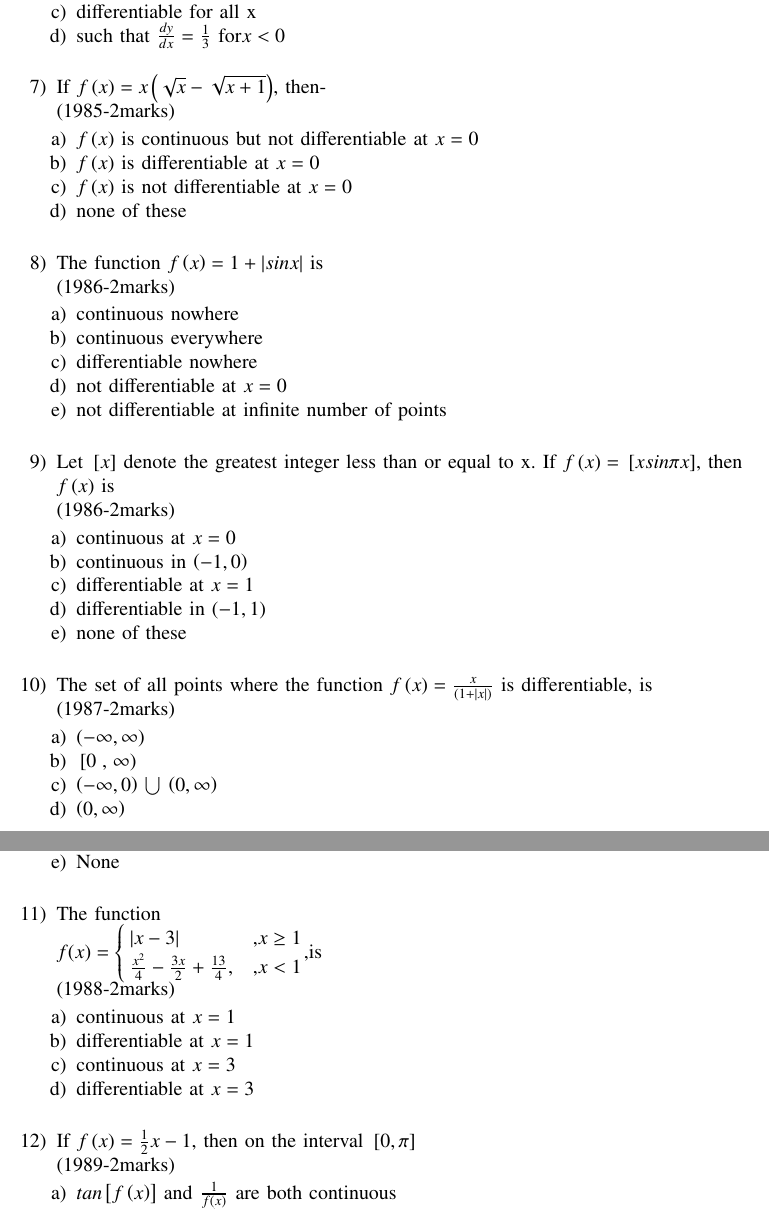
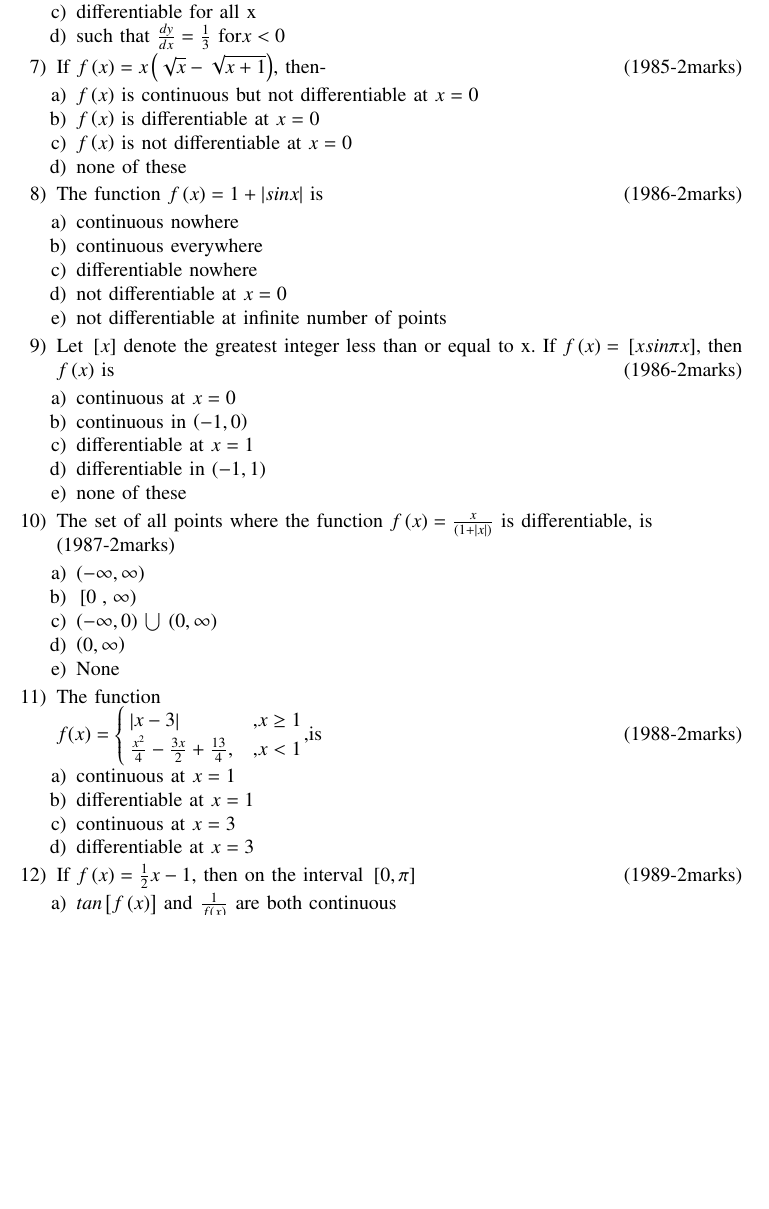
Before and after one commit to nithin769/EE1030, a LaTeX problem sheet (Assignment1/main.tex): two parts of pages 2 and 3 of 3 before the commit and part of page 2 of 3 after it, the two joined at a grey line, cut so that both start at the same text, the shorter picture padded with empty space. Compiled offline with pdfLaTeX.

Commit message:
added assignment

```diff
--- a/Assignment1/main.tex
+++ b/Assignment1/main.tex
@@ -109,33 +109,33 @@
 			\item defined for all real x
 			\item continuous at $x=0$
 			\item differentiable for all x
-			\item such that $\frac{dy}{dx}=\frac{1}{3}$ for$x<0$ \\
+			\item such that $\frac{dy}{dx}=\frac{1}{3}$ for$x<0$
 		\end{enumerate}
 %7
-	\item If $f\brak{x}=x\brak{\sqrt{x}-\sqrt{x+1}}$, then- \\ \hfill{(1985-2marks)}
+	\item If $f\brak{x}=x\brak{\sqrt{x}-\sqrt{x+1}}$, then- \hfill{(1985-2marks)}
 		\begin{enumerate}
 			\item $f\brak{x}$ is continuous but not differentiable at $x=0$
 			\item $f\brak{x}$ is differentiable at $x=0$
 			\item $f\brak{x}$ is not differentiable at $x=0$
-			\item none of these \\
+			\item none of these
 		\end{enumerate}
 %8
-	\item The function $f\brak{x}=1+\abs{sinx}$ is \\ \hfill{(1986-2marks)}
+	\item The function $f\brak{x}=1+\abs{sinx}$ is \hfill{(1986-2marks)}
 		\begin{enumerate}
 			\item continuous nowhere
 			\item continuous everywhere
 			\item differentiable nowhere
 			\item not differentiable at $x=0$
-			\item not differentiable at infinite number of points \\
+			\item not differentiable at infinite number of points
 		\end{enumerate}
 %9
-	\item Let $\sbrak{x}$ denote the greatest integer less than or equal to x. If $f\brak{x}=\sbrak{xsin \pi x}$, then $f\brak{x}$ is \\ \hfill{(1986-2marks)}
+	\item Let $\sbrak{x}$ denote the greatest integer less than or equal to x. If $f\brak{x}=\sbrak{xsin \pi x}$, then $f\brak{x}$ is \hfill{(1986-2marks)}
 		\begin{enumerate}
 			\item continuous at $x=0$
 			\item continuous in $\brak{-1,0}$
 			\item differentiable at $x=1$
 			\item differentiable in $\brak{-1,1}$
-			\item none of these \\
+			\item none of these
 		\end{enumerate}
 %10
 	\item The set of all points where the function $f\brak{x}=\frac{x}{(1+\abs{x})}$ is differentiable, is \\ \hfill{(1987-2marks)}
@@ -144,18 +144,18 @@
 			\item $\lsbrak{0}, \rbrak{\infty}$
 			\item $\brak{- \infty,0}$ $\bigcup$ $\brak{0, \infty}$
 			\item $\brak{0, \infty}$
-			\item None \\
+			\item None
 		\end{enumerate}
 %11
-	\item The function \\ $f(x)=\begin{cases}\abs{x-3} & \text{,} x \geq 1 \\ \frac{x^2}{4}-\frac{3x}{2}+\frac{13}{4}, & \text{,} x<1 \end{cases}$,is \\ \hfill{(1988-2marks)}
+	\item The function \\ $f(x)=\begin{cases}\abs{x-3} & \text{,} x \geq 1 \\ \frac{x^2}{4}-\frac{3x}{2}+\frac{13}{4}, & \text{,} x<1 \end{cases}$,is \hfill{(1988-2marks)}
 			\begin{enumerate}
 				\item continuous at $x=1$
 				\item differentiable at $x=1$
 				\item continuous at $x=3$
-				\item differentiable at $x=3$ \\
+				\item differentiable at $x=3$
 			\end{enumerate}
 %12
-		\item If $f\brak{x} = \frac{1}{2}x-1$, then on the interval $\sbrak{0,\pi}$ \\ \hfill{(1989-2marks)}
+		\item If $f\brak{x} = \frac{1}{2}x-1$, then on the interval $\sbrak{0,\pi}$ \hfill{(1989-2marks)}
 			\begin{enumerate}
 				\item $tan\sbrak{f\brak{x}}$ and $\frac{1}{f(x)}$ are both continuous
 				\item $tan\sbrak{f\brak{x}}$ and $\frac{1}{f(x)}$ are both discontinuous
```
Also changed, not shown: Assignment1/main.pdf, Assignment1/main.tex (18 more changed lines), 1 other file.
